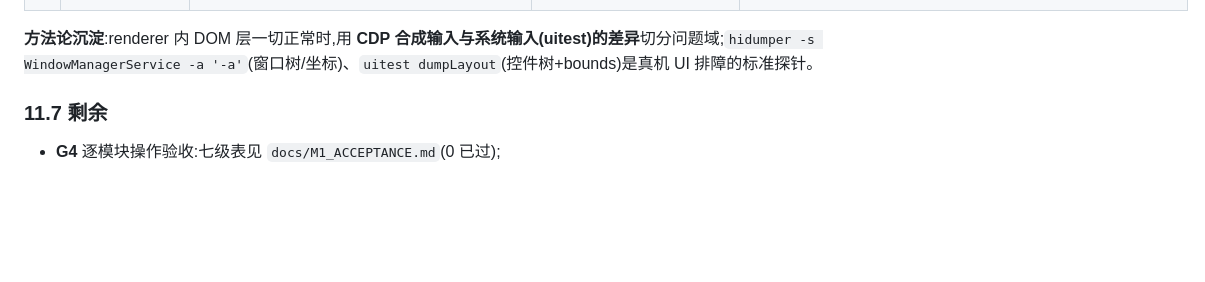
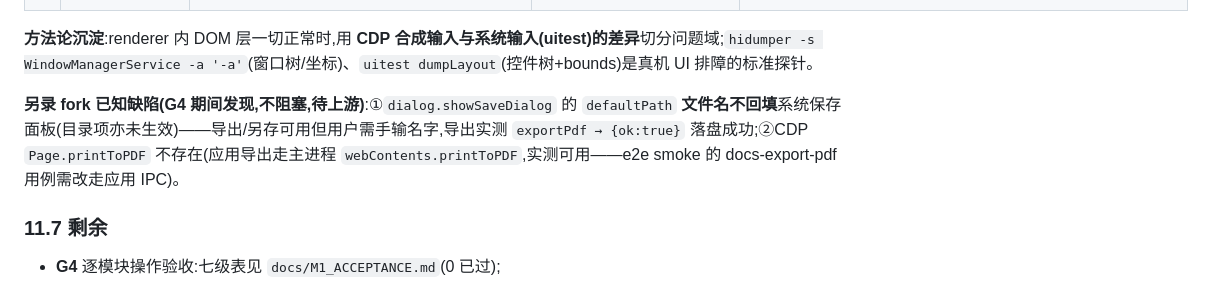
Before and after one commit to hackeris/SotaOffice, a Markdown page: docs/PORT_DESIGN.md, the part around the change. Rendered like a GitHub page; blank space fills up the shorter version.

Commit message:
G4 验收推进:markdown/pdf 自动轨通过(fork dialog defaultPath 缺陷入册)

```diff
--- a/docs/PORT_DESIGN.md
+++ b/docs/PORT_DESIGN.md
@@ -278,6 +278,8 @@ MCP/CLI 生态(fork 上 `ELECTRON_RUN_AS_NODE` 已被 hos_vscodium 验证;届时
 
 **方法论沉淀**:renderer 内 DOM 层一切正常时,用 **CDP 合成输入与系统输入(uitest)的差异**切分问题域;`hidumper -s WindowManagerService -a '-a'`(窗口树/坐标)、`uitest dumpLayout`(控件树+bounds)是真机 UI 排障的标准探针。
 
+**另录 fork 已知缺陷(G4 期间发现,不阻塞,待上游)**:①`dialog.showSaveDialog` 的 `defaultPath` **文件名不回填**系统保存面板(目录项亦未生效)——导出/另存可用但用户需手输名字,导出实测 `exportPdf → {ok:true}` 落盘成功;②CDP `Page.printToPDF` 不存在(应用导出走主进程 `webContents.printToPDF`,实测可用——e2e smoke 的 docs-export-pdf 用例需改走应用 IPC)。
+
 ### 11.7 剩余
 
 - **G4** 逐模块操作验收:七级表见 `docs/M1_ACCEPTANCE.md`(0 已过);
```
Also changed, not shown: docs/M1_ACCEPTANCE.md (+3 -3 lines).
